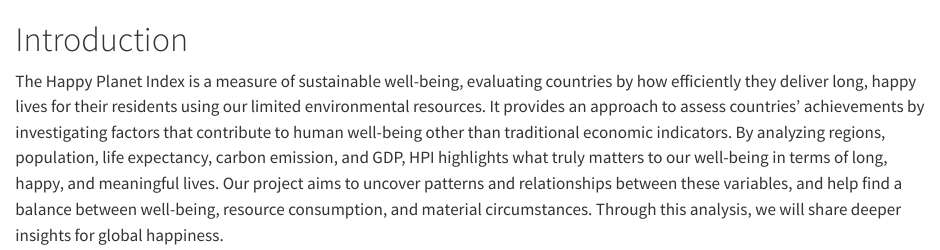
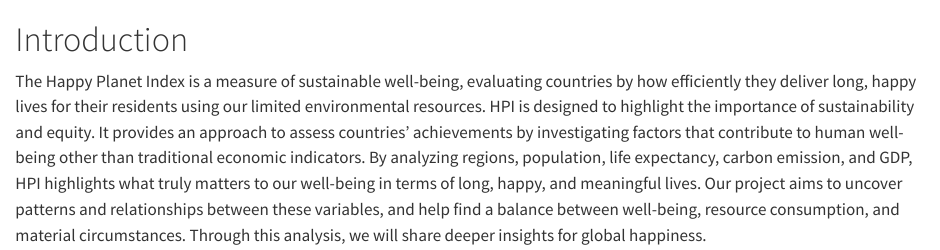
Before and after one commit to saradiao92/happyplanet, a Quarto document (index.qmd): the page in a window 1100 px wide, from its top. Rendered offline with R 4.5, knitr and Pandoc in place of Quarto, with nearby package versions.

Commit message:
Updated intro

```diff
--- a/index.qmd
+++ b/index.qmd
@@ -1,3 +1,3 @@
 # Introduction
 
-The Happy Planet Index is a measure of sustainable well-being, evaluating countries by how efficiently they deliver long, happy lives for their residents using our limited environmental resources. It provides an approach to assess countries' achievements by investigating factors that contribute to human well-being other than traditional economic indicators. By analyzing regions, population, life expectancy, carbon emission, and GDP, HPI highlights what truly matters to our well-being in terms of long, happy, and meaningful lives. Our project aims to uncover patterns and relationships between these variables, and help find a balance between well-being, resource consumption, and material circumstances. Through this analysis, we will share deeper insights for global happiness.
+The Happy Planet Index is a measure of sustainable well-being, evaluating countries by how efficiently they deliver long, happy lives for their residents using our limited environmental resources. HPI is designed to highlight the importance of sustainability and equity. It provides an approach to assess countries' achievements by investigating factors that contribute to human well-being other than traditional economic indicators. By analyzing regions, population, life expectancy, carbon emission, and GDP, HPI highlights what truly matters to our well-being in terms of long, happy, and meaningful lives. Our project aims to uncover patterns and relationships between these variables, and help find a balance between well-being, resource consumption, and material circumstances. Through this analysis, we will share deeper insights for global happiness.
```
